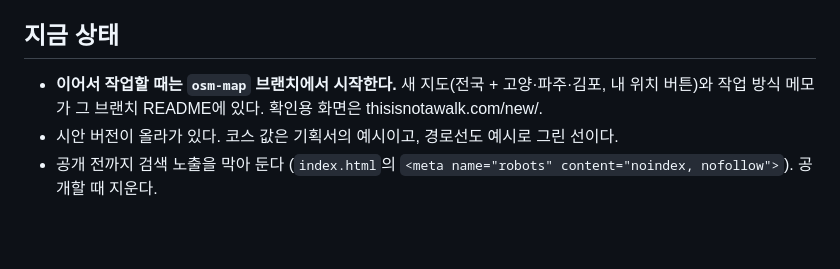
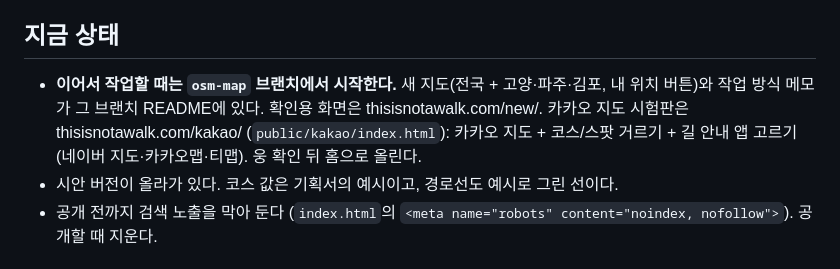
Before and after one commit to guidehtmltv-svg/thisisnotawalk, a Markdown page: README.md, the part around the change. Drawn GitHub-style; blank space fills up the shorter version.

Commit message:
README: 카카오 지도 시험판 안내
Co-Authored-By: Claude Sonnet 5.5 <noreply@anthropic.com>
Claude-Session: https://claude.ai/code/session_01QmoTGh2a3BW23rn4t6WdCe

```diff
--- a/README.md
+++ b/README.md
@@ -5,7 +5,7 @@
 
 ## 지금 상태
 
-- **이어서 작업할 때는 `osm-map` 브랜치에서 시작한다.** 새 지도(전국 + 고양·파주·김포, 내 위치 버튼)와 작업 방식 메모가 그 브랜치 README에 있다. 확인용 화면은 thisisnotawalk.com/new/.
+- **이어서 작업할 때는 `osm-map` 브랜치에서 시작한다.** 새 지도(전국 + 고양·파주·김포, 내 위치 버튼)와 작업 방식 메모가 그 브랜치 README에 있다. 확인용 화면은 thisisnotawalk.com/new/. 카카오 지도 시험판은 thisisnotawalk.com/kakao/ (`public/kakao/index.html`): 카카오 지도 + 코스/스팟 거르기 + 길 안내 앱 고르기(네이버 지도·카카오맵·티맵). 웅 확인 뒤 홈으로 올린다.
 - 시안 버전이 올라가 있다. 코스 값은 기획서의 예시이고, 경로선도 예시로 그린 선이다.
 - 공개 전까지 검색 노출을 막아 둔다 (`index.html`의 `<meta name="robots" content="noindex, nofollow">`). 공개할 때 지운다.
 
```
